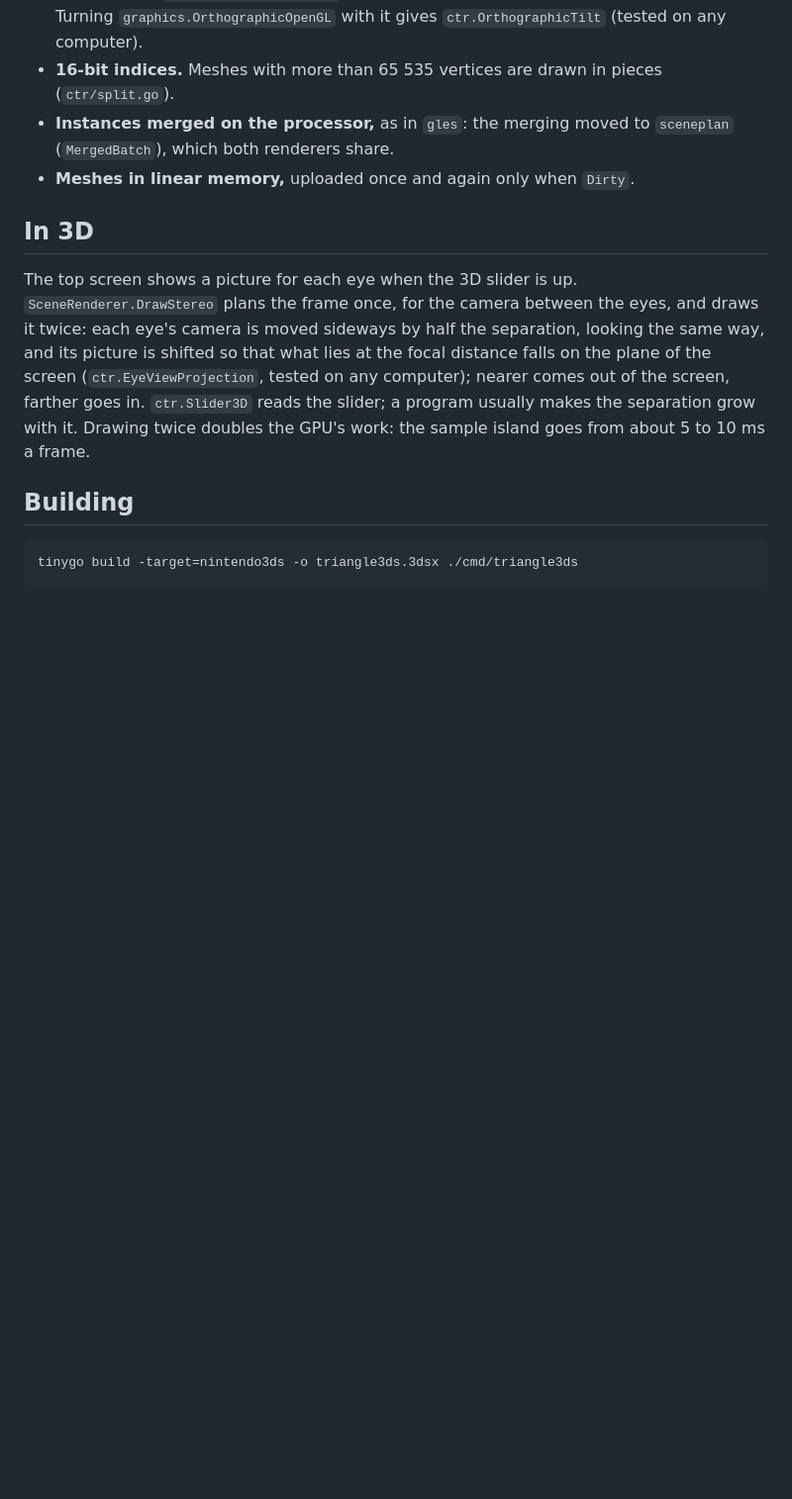
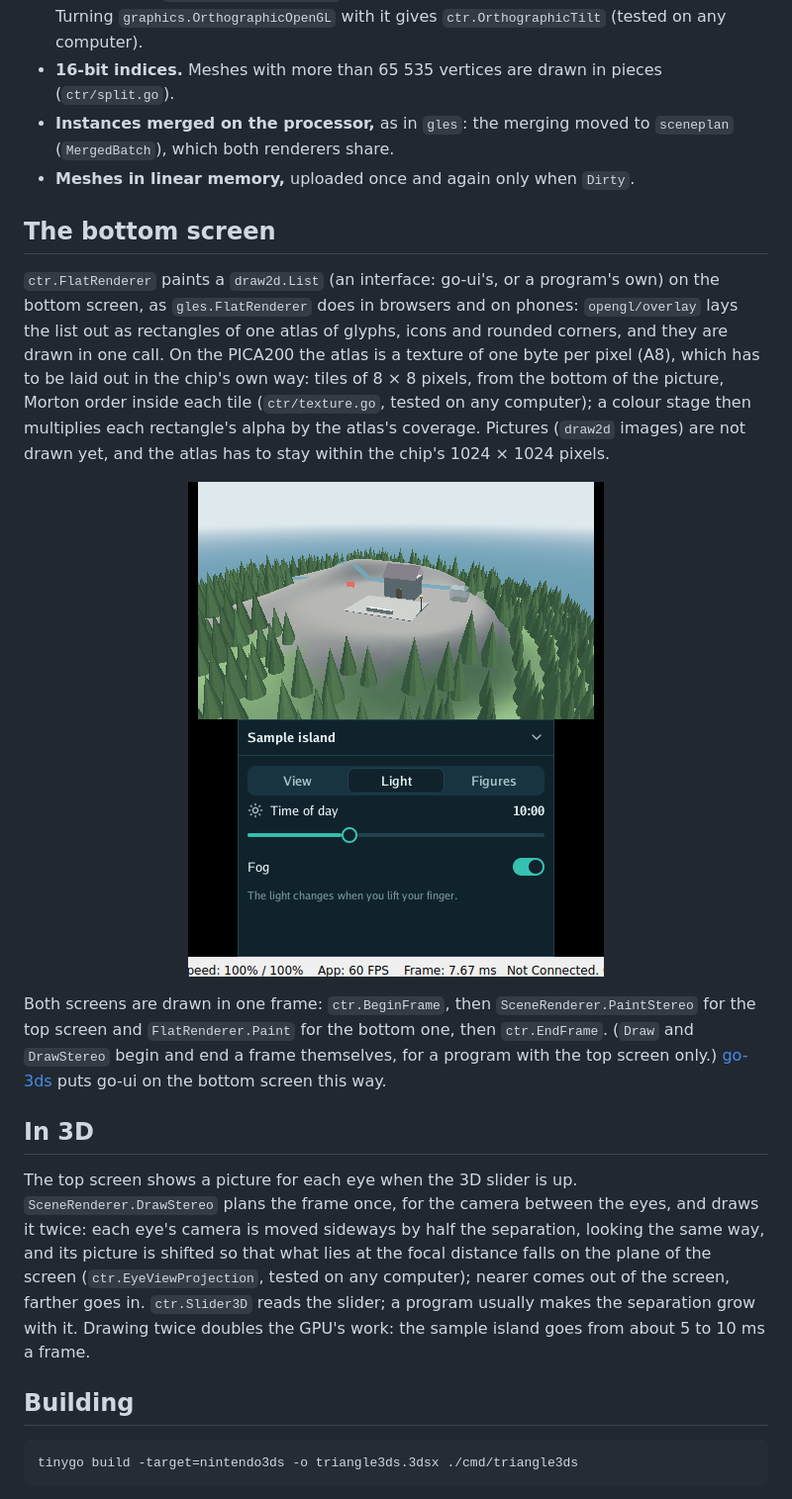
Before and after one commit to akrck02/go-renderer, a Markdown page: docs/3ds.md, the part around the change. Shown at 99% size. Drawn GitHub-style; pictures changed too: docs/images/3ds-interface.png (added); blank space fills up the shorter version.

```diff
--- a/docs/3ds.md
+++ b/docs/3ds.md
@@ -70,6 +70,26 @@ of the time of day, fog and translucent water, planned by `sceneplan`. What chan
   (`MergedBatch`), which both renderers share.
 - **Meshes in linear memory,** uploaded once and again only when `Dirty`.
 
+## The bottom screen
+
+`ctr.FlatRenderer` paints a `draw2d.List` (an interface: go-ui's, or a program's own) on the
+bottom screen, as `gles.FlatRenderer` does in browsers and on phones: `opengl/overlay` lays the
+list out as rectangles of one atlas of glyphs, icons and rounded corners, and they are drawn in one
+call. On the PICA200 the atlas is a texture of one byte per pixel (A8), which has to be laid out
+in the chip's own way: tiles of 8 × 8 pixels, from the bottom of the picture, Morton order inside
+each tile (`ctr/texture.go`, tested on any computer); a colour stage then multiplies each
+rectangle's alpha by the atlas's coverage. Pictures (`draw2d` images) are not drawn yet, and the
+atlas has to stay within the chip's 1024 × 1024 pixels.
+
+<p align="center">
+  <img alt="The emulator's two screens: the village of the sample island above, in the morning; below, a dark blue go-ui panel titled Sample island with the tabs View, Light and Figures, Light chosen, a time of day slider at 10:00 and a fog switch, on" src="images/3ds-interface.png" width="420">
+</p>
+
+Both screens are drawn in one frame: `ctr.BeginFrame`, then `SceneRenderer.PaintStereo` for the
+top screen and `FlatRenderer.Paint` for the bottom one, then `ctr.EndFrame`. (`Draw` and
+`DrawStereo` begin and end a frame themselves, for a program with the top screen only.)
+[go-3ds](https://github.com/akrck02/go-3ds) puts go-ui on the bottom screen this way.
+
 ## In 3D
 
 The top screen shows a picture for each eye when the 3D slider is up. `SceneRenderer.DrawStereo`
```
Also changed, not shown: 7 other files.
